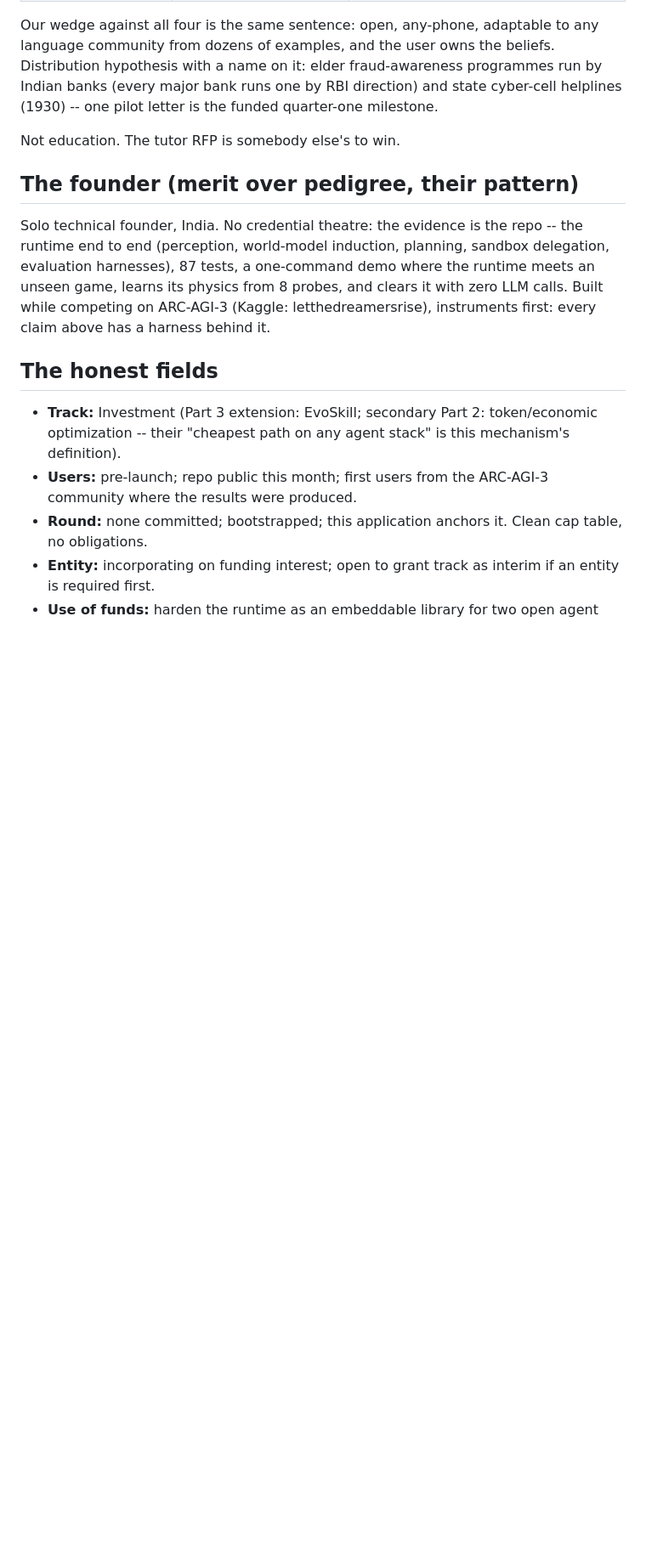
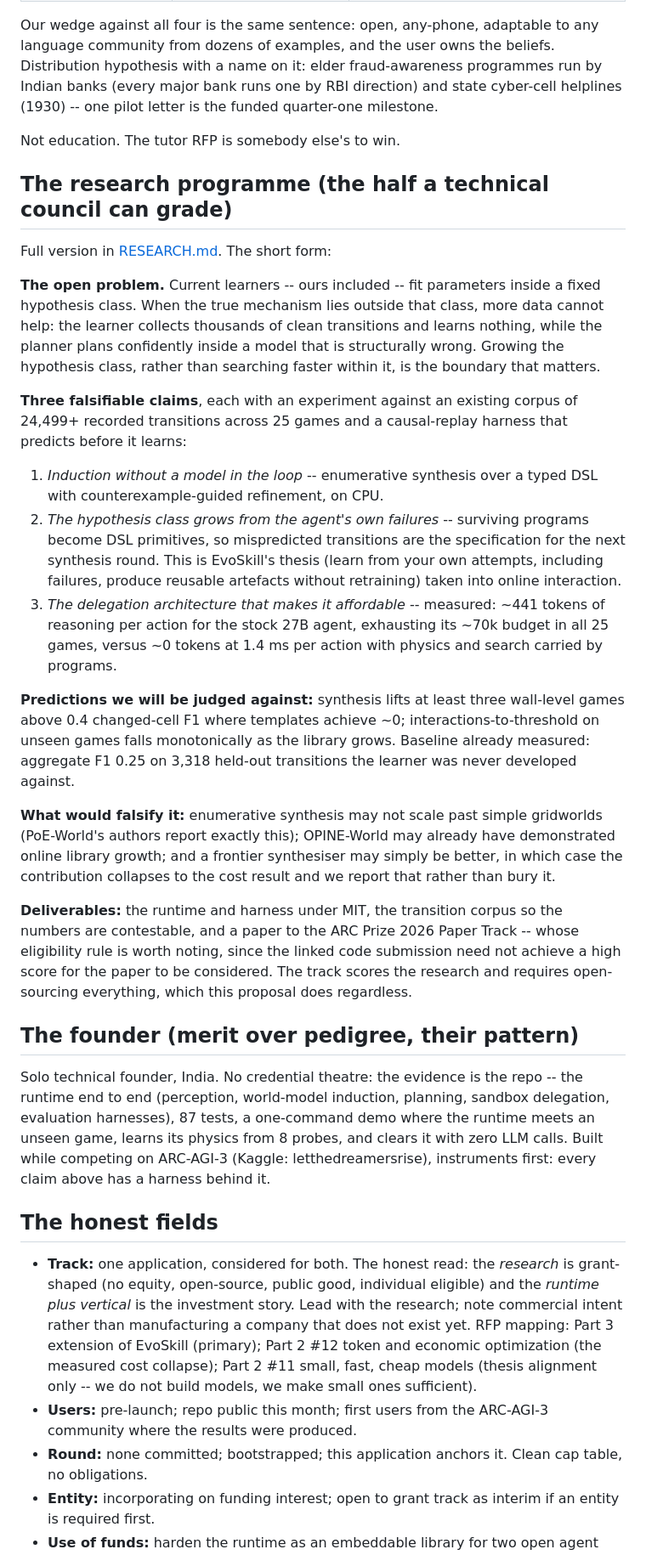
Before and after one commit to let-the-dreamers-rise/nyaya, a Markdown page: docs/PITCH.md, the part around one of its changes. Shown at 85% size. Rendered like a GitHub page; blank space fills up the shorter version.

```diff
--- a/docs/PITCH.md
+++ b/docs/PITCH.md
@@ -127,6 +151,52 @@ letter is the funded quarter-one milestone.
 
 Not education. The tutor RFP is somebody else's to win.
 
+## The research programme (the half a technical council can grade)
+
+Full version in [RESEARCH.md](RESEARCH.md). The short form:
+
+**The open problem.** Current learners -- ours included -- fit parameters
+inside a fixed hypothesis class. When the true mechanism lies outside that
+class, more data cannot help: the learner collects thousands of clean
+transitions and learns nothing, while the planner plans confidently inside a
+model that is structurally wrong. Growing the hypothesis class, rather than
+searching faster within it, is the boundary that matters.
+
+**Three falsifiable claims**, each with an experiment against an existing
+corpus of 24,499+ recorded transitions across 25 games and a causal-replay
+harness that predicts before it learns:
+
+1. *Induction without a model in the loop* -- enumerative synthesis over a
+   typed DSL with counterexample-guided refinement, on CPU.
+2. *The hypothesis class grows from the agent's own failures* -- surviving
+   programs become DSL primitives, so mispredicted transitions are the
+   specification for the next synthesis round. This is EvoSkill's thesis
+   (learn from your own attempts, including failures, produce reusable
+   artefacts without retraining) taken into online interaction.
+3. *The delegation architecture that makes it affordable* -- measured:
+   ~441 tokens of reasoning per action for the stock 27B agent, exhausting
+   its ~70k budget in all 25 games, versus ~0 tokens at 1.4 ms per action
+   with physics and search carried by programs.
+
+**Predictions we will be judged against:** synthesis lifts at least three
+wall-level games above 0.4 changed-cell F1 where templates achieve ~0;
+interactions-to-threshold on unseen games falls monotonically as the library
+grows. Baseline already measured: aggregate F1 0.25 on 3,318 held-out
+transitions the learner was never developed against.
+
+**What would falsify it:** enumerative synthesis may not scale past simple
+gridworlds (PoE-World's authors report exactly this); OPINE-World may already
+have demonstrated online library growth; and a frontier synthesiser may
+simply be better, in which case the contribution collapses to the cost result
+and we report that rather than bury it.
+
+**Deliverables:** the runtime and harness under MIT, the transition corpus so
+the numbers are contestable, and a paper to the ARC Prize 2026 Paper Track --
+whose eligibility rule is worth noting, since the linked code submission need
+not achieve a high score for the paper to be considered. The track scores the
+research and requires open-sourcing everything, which this proposal does
+regardless.
+
 ## The founder (merit over pedigree, their pattern)
 
 Solo technical founder, India. No credential theatre: the evidence is the
@@ -139,9 +209,14 @@ every claim above has a harness behind it.
 
 ## The honest fields
 
-- **Track:** Investment (Part 3 extension: EvoSkill; secondary Part 2:
-  token/economic optimization -- their "cheapest path on any agent
-  stack" is this mechanism's definition).
+- **Track:** one application, considered for both. The honest read: the
+  *research* is grant-shaped (no equity, open-source, public good, individual
+  eligible) and the *runtime plus vertical* is the investment story. Lead with
+  the research; note commercial intent rather than manufacturing a company
+  that does not exist yet. RFP mapping: Part 3 extension of EvoSkill
+  (primary); Part 2 #12 token and economic optimization (the measured cost
+  collapse); Part 2 #11 small, fast, cheap models (thesis alignment only --
+  we do not build models, we make small ones sufficient).
 - **Users:** pre-launch; repo public this month; first users from the
   ARC-AGI-3 community where the results were produced.
 - **Round:** none committed; bootstrapped; this application anchors it.
```
Also changed, not shown: other parts of docs/PITCH.md (+29 -5 lines), docs/RESEARCH.md (added, +192 -0 lines).
